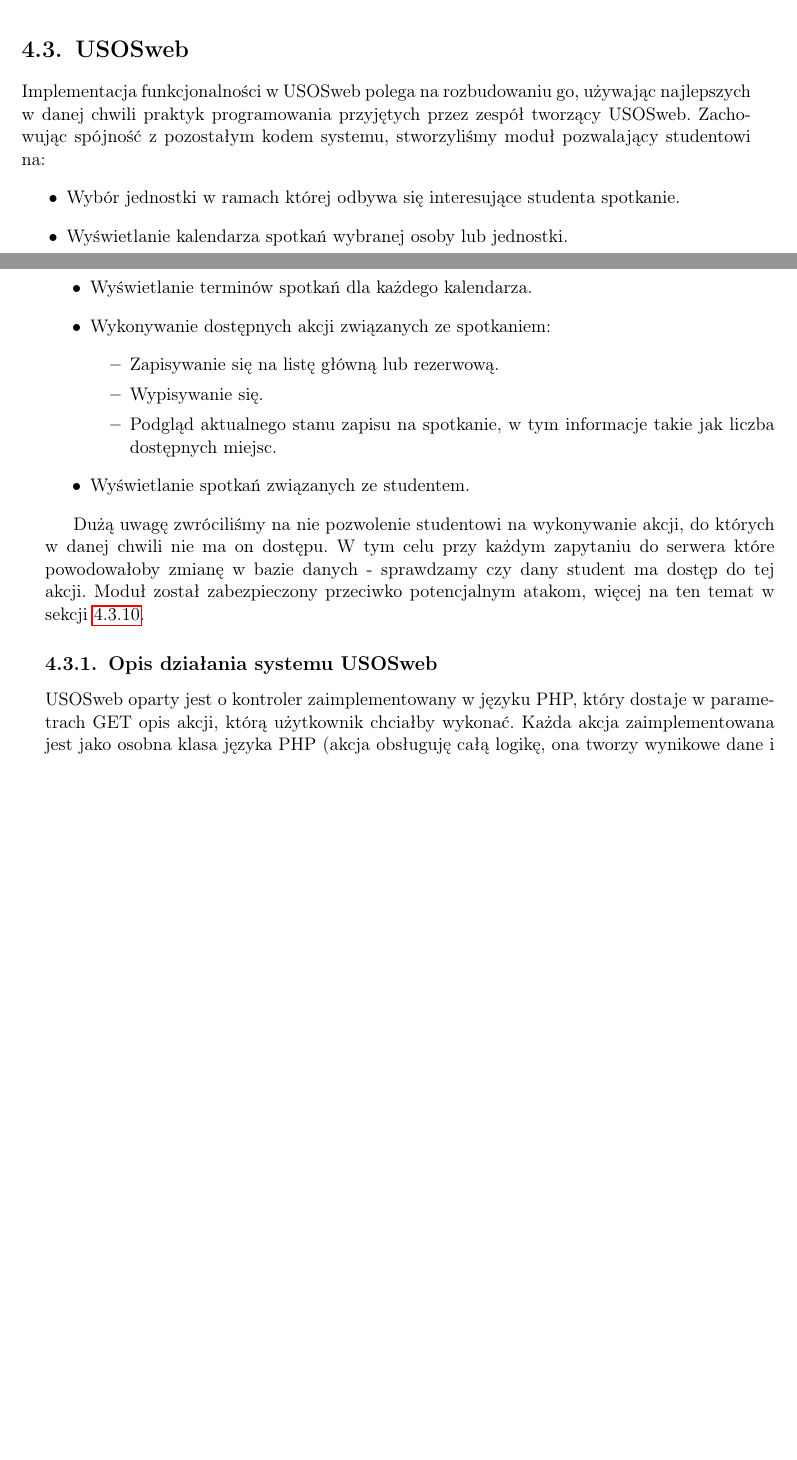
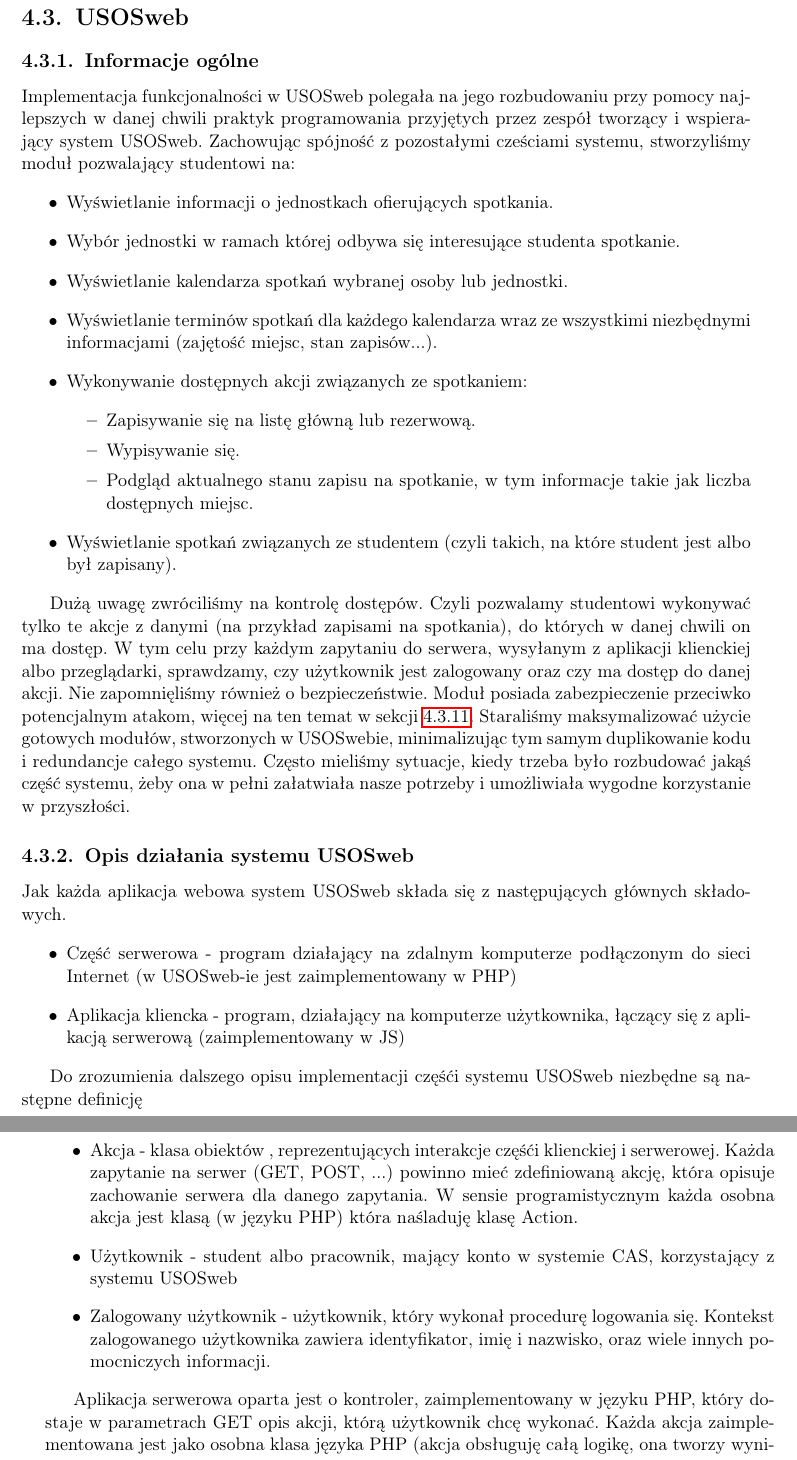
Before and after one commit to as374118/zpp2018, a LaTeX thesis (main.tex): two parts of pages 24 and 25 of 37 before the commit and two parts of pages 28 and 29 of 39 after it, joined at a grey line, cut so that both start at the same text, the shorter picture padded with empty space. Compiled offline with pdfLaTeX.

Commit message:
poprawilem lokalozacje obrazkow + poprawilem i dopisalem rozdzial o implementacji USOSweba

```diff
--- a/main.tex
+++ b/main.tex
@@ -99,6 +99,8 @@
 \usepackage[tableposition = top]{caption}
 % \usepackage[none]{hyphenat}
 \usepackage{graphicx}
+\usepackage{float}
+\usepackage[section]{placeins}
 
 \newlist{step}{enumerate}{10}
 \setlist[step]{label*=\arabic*.,leftmargin=2em}
@@ -696,10 +699,12 @@
+\section{USOSweb} \label{sec:impusosweb}
 
-\section{USOSweb}\label{sec:impusosweb}
-Implementacja funkcjonalności w USOSweb polega na rozbudowaniu go, używając najlepszych w danej chwili praktyk programowania przyjętych przez zespół tworzący USOSweb. Zachowując spójność z pozostałym kodem systemu, stworzyliśmy moduł pozwalający studentowi na:
+\subsection{Informacje ogólne}
+Implementacja funkcjonalności w USOSweb polegała na jego rozbudowaniu przy pomocy najlepszych w danej chwili praktyk programowania przyjętych przez zespół tworzący i wspierający system USOSweb. Zachowując spójność z pozostałymi cześciami systemu, stworzyliśmy moduł pozwalający studentowi na:
 \begin{itemize}
+  \item{Wyświetlanie informacji o jednostkach ofierujących spotkania.}
   \item{Wybór jednostki w ramach której odbywa się interesujące studenta spotkanie.}
   \item{Wyświetlanie kalendarza spotkań wybranej osoby lub jednostki.}
-\item{Wyświetlanie terminów spotkań dla każdego kalendarza.}
+  \item{Wyświetlanie terminów spotkań dla każdego kalendarza wraz ze wszystkimi niezbędnymi informacjami (zajętość miejsc, stan zapisów...).}
   \item{Wykonywanie dostępnych akcji związanych ze spotkaniem:
   \begin{itemize}
     \item{Zapisywanie się na listę główną lub rezerwową.}
@@ -707,12 +712,32 @@
     \item{Podgląd aktualnego stanu zapisu na spotkanie, w tym informacje takie jak liczba dostępnych miejsc.}
   \end{itemize}
 }
-\item{Wyświetlanie spotkań związanych ze studentem.}
+\item{Wyświetlanie spotkań związanych ze studentem (czyli takich, na które student jest albo był zapisany).}
 \end{itemize}
 
-Dużą uwagę zwróciliśmy na nie pozwolenie studentowi na wykonywanie akcji, do których w danej chwili nie ma on dostępu. W tym celu przy każdym zapytaniu do serwera które powodowałoby zmianę w bazie danych - sprawdzamy czy dany student ma dostęp do tej akcji. Moduł został zabezpieczony przeciwko potencjalnym atakom, więcej na ten temat w sekcji \ref{subsec:bezpiecz}.
+Dużą uwagę zwróciliśmy na kontrolę dostępów. Czyli pozwalamy studentowi wykonywać tylko te akcje z danymi (na przykład zapisami na spotkania), do których w danej chwili on ma dostęp. W tym celu przy każdym zapytaniu do serwera, wysyłanym z aplikacji klienckiej albo przeglądarki, sprawdzamy, czy użytkownik jest zalogowany oraz czy ma dostęp do danej akcji. Nie zapomnięliśmy również o bezpieczeństwie. Moduł posiada zabezpieczenie przeciwko potencjalnym atakom, więcej na ten temat w sekcji \ref{subsec:bezpiecz}. Staraliśmy maksymalizować użycie gotowych modułów, stworzonych w USOSwebie, minimalizując tym samym duplikowanie kodu i redundancje całego systemu. Często mieliśmy sytuacje, kiedy trzeba było rozbudować jakąś część systemu, żeby ona w pełni załatwiała nasze potrzeby i umożliwiała wygodne korzystanie w przyszłości.
+
 \subsection{Opis działania systemu USOSweb}
-USOSweb oparty jest o kontroler zaimplementowany w języku PHP, który dostaje w parametrach GET opis akcji, którą użytkownik chciałby wykonać. Każda akcja zaimplementowana jest jako osobna klasa języka PHP (akcja obsługuję całą logikę, ona tworzy wynikowe dane i ew. powoduje efekty uboczne). Za pomocą plików konfiguracyjnych actions.xml akcje wiążą się z szablonami (szablony odpowiadają za format wyświetlania danych, które są wynikiem akcji). Akcję mogą, a czasami muszą, korzystać z dodatkowych modułów, które tworzymy jako osobne statyczne albo niestatyczne klasy.
+Jak każda aplikacja webowa system USOSweb składa się z następujących głównych składowych.
+\begin{itemize}
+  \item
+  Część serwerowa - program działający na zdalnym komputerze podłączonym do sieci Internet (w USOSweb-ie jest zaimplementowany w PHP)
+  \item
+  Aplikacja kliencka - program, działający na komputerze użytkownika, łączący się z aplikacją serwerową (zaimplementowany w JS)
+\end{itemize}
+
+
+Do zrozumienia dalszego opisu implementacji częśći systemu USOSweb niezbędne są następne definicję
+\begin{itemize}
+  \item
+  Akcja - klasa obiektów , reprezentujących interakcje częśći klienckiej i serwerowej. Każda zapytanie na serwer (GET, POST, ...) powinno mieć zdefiniowaną akcję, która opisuje zachowanie serwera dla danego zapytania. W sensie programistycznym każda osobna akcja jest klasą (w języku PHP) która naśladuję klasę Action.
+  \item
+  Użytkownik - student albo pracownik, mający konto w systemie CAS, korzystający z systemu USOSweb
+  \item
+  Zalogowany użytkownik - użytkownik, który wykonał procedurę logowania się. Kontekst zalogowanego użytkownika zawiera identyfikator, imię i nazwisko, oraz wiele innych pomocniczych informacji.
+\end{itemize}
+
+Aplikacja serwerowa oparta jest o kontroler, zaimplementowany w języku PHP, który dostaje w parametrach GET opis akcji, którą użytkownik chcę wykonać. Każda akcja zaimplementowana jest jako osobna klasa języka PHP (akcja obsługuję całą logikę, ona tworzy wynikowe dane i ew. powoduje efekty uboczne). Za pomocą plików konfiguracyjnych (actions.xml) akcje wiążą się z szablonami (szablony odpowiadają za format wyświetlania danych, które są wynikiem akcji). Akcję mogą, a czasami muszą, korzystać z dodatkowych modułów, które tworzymy jako osobne statyczne albo niestatyczne klasy. Każdy moduł ma zestaw swoich akcji. Poza tym aplikacja serwerowa posiada statyczne klasy, zjadujące się w folderze Utils, będące zbiorem pomocniczych narzędzi (np. funkcji albo stałych).
 
 \subsection{Akcje}
 Podczas implementacji przez nas modułu spotkań, zaimplementowane zostały następujące akcje:
```
Also changed, not shown: main.pdf, main.tex (44 more changed lines), 4 other files. Lines whose indentation alone changed are shown as unchanged.
